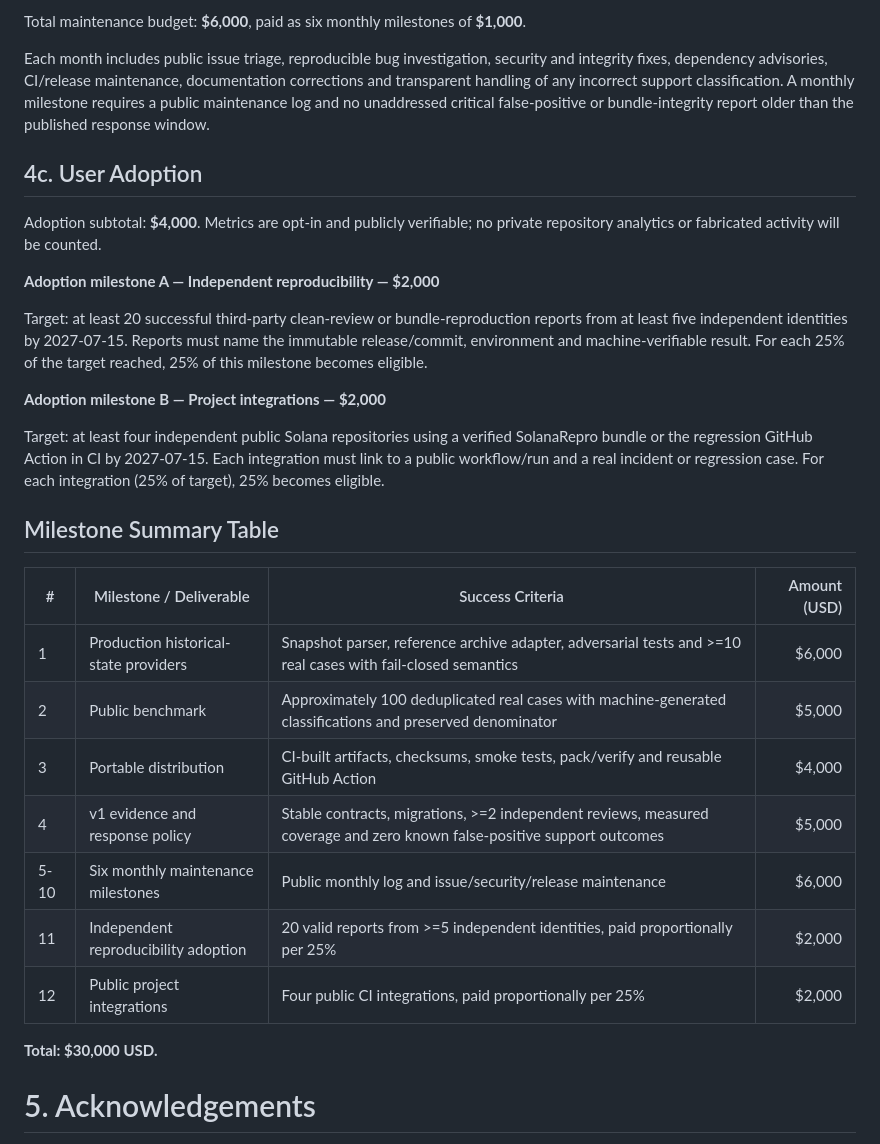
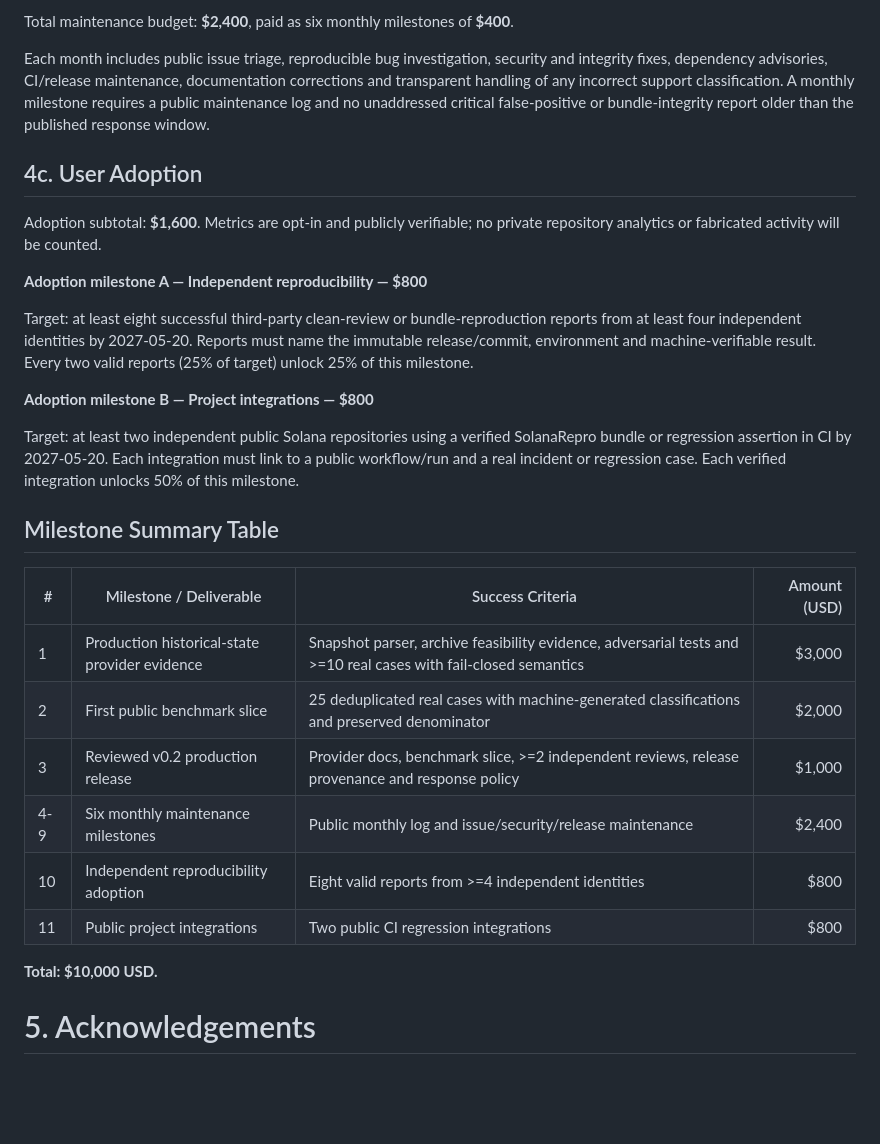
Before and after one commit to caiomodesti/SolanaRepro, a Markdown page: docs/solana-foundation-developer-tooling-proposal.md, the part around one of its changes. GitHub-like rendering; blank space fills up the shorter version.

```diff
--- a/docs/solana-foundation-developer-tooling-proposal.md
+++ b/docs/solana-foundation-developer-tooling-proposal.md
@@ -186,6 +180,6 @@ Maintenance period: 2027-01-16 through 2027-07-15.
 
-Total maintenance budget: **$6,000**, paid as six monthly milestones of
-**$1,000**.
+Total maintenance budget: **$2,400**, paid as six monthly milestones of
+**$400**.
 
 Each month includes public issue triage, reproducible bug investigation,
 security and integrity fixes, dependency advisories, CI/release maintenance,
@@ -196,36 +190,35 @@ published response window.
 
 ## 4c. User Adoption
 
-Adoption subtotal: **$4,000**. Metrics are opt-in and publicly verifiable; no
+Adoption subtotal: **$1,600**. Metrics are opt-in and publicly verifiable; no
 private repository analytics or fabricated activity will be counted.
 
-**Adoption milestone A — Independent reproducibility — $2,000**
+**Adoption milestone A — Independent reproducibility — $800**
 
-Target: at least 20 successful third-party clean-review or bundle-reproduction
-reports from at least five independent identities by 2027-07-15. Reports must
+Target: at least eight successful third-party clean-review or bundle-reproduction
+reports from at least four independent identities by 2027-05-20. Reports must
 name the immutable release/commit, environment and machine-verifiable result.
-For each 25% of the target reached, 25% of this milestone becomes eligible.
+Every two valid reports (25% of target) unlock 25% of this milestone.
 
-**Adoption milestone B — Project integrations — $2,000**
+**Adoption milestone B — Project integrations — $800**
 
-Target: at least four independent public Solana repositories using a verified
-SolanaRepro bundle or the regression GitHub Action in CI by 2027-07-15. Each
+Target: at least two independent public Solana repositories using a verified
+SolanaRepro bundle or regression assertion in CI by 2027-05-20. Each
 integration must link to a public workflow/run and a real incident or regression
-case. For each integration (25% of target), 25% becomes eligible.
+case. Each verified integration unlocks 50% of this milestone.
 
 ## Milestone Summary Table
 
 | # | Milestone / Deliverable | Success Criteria | Amount (USD) |
 | --- | --- | --- | ---: |
-| 1 | Production historical-state providers | Snapshot parser, reference archive adapter, adversarial tests and >=10 real cases with fail-closed semantics | $6,000 |
-| 2 | Public benchmark | Approximately 100 deduplicated real cases with machine-generated classifications and preserved denominator | $5,000 |
-| 3 | Portable distribution | CI-built artifacts, checksums, smoke tests, pack/verify and reusable GitHub Action | $4,000 |
-| 4 | v1 evidence and response policy | Stable contracts, migrations, >=2 independent reviews, measured coverage and zero known false-positive support outcomes | $5,000 |
-| 5-10 | Six monthly maintenance milestones | Public monthly log and issue/security/release maintenance | $6,000 |
-| 11 | Independent reproducibility adoption | 20 valid reports from >=5 independent identities, paid proportionally per 25% | $2,000 |
-| 12 | Public project integrations | Four public CI integrations, paid proportionally per 25% | $2,000 |
+| 1 | Production historical-state provider evidence | Snapshot parser, archive feasibility evidence, adversarial tests and >=10 real cases with fail-closed semantics | $3,000 |
+| 2 | First public benchmark slice | 25 deduplicated real cases with machine-generated classifications and preserved denominator | $2,000 |
+| 3 | Reviewed v0.2 production release | Provider docs, benchmark slice, >=2 independent reviews, release provenance and response policy | $1,000 |
+| 4-9 | Six monthly maintenance milestones | Public monthly log and issue/security/release maintenance | $2,400 |
+| 10 | Independent reproducibility adoption | Eight valid reports from >=4 independent identities | $800 |
+| 11 | Public project integrations | Two public CI regression integrations | $800 |
 
-**Total: $30,000 USD.**
+**Total: $10,000 USD.**
 
 # 5. Acknowledgements
 
```
Also changed, not shown: other parts of docs/solana-foundation-developer-tooling-proposal.md (+32 -38 lines), docs/solana-foundation-grant-readiness.md (+3 -3 lines).
